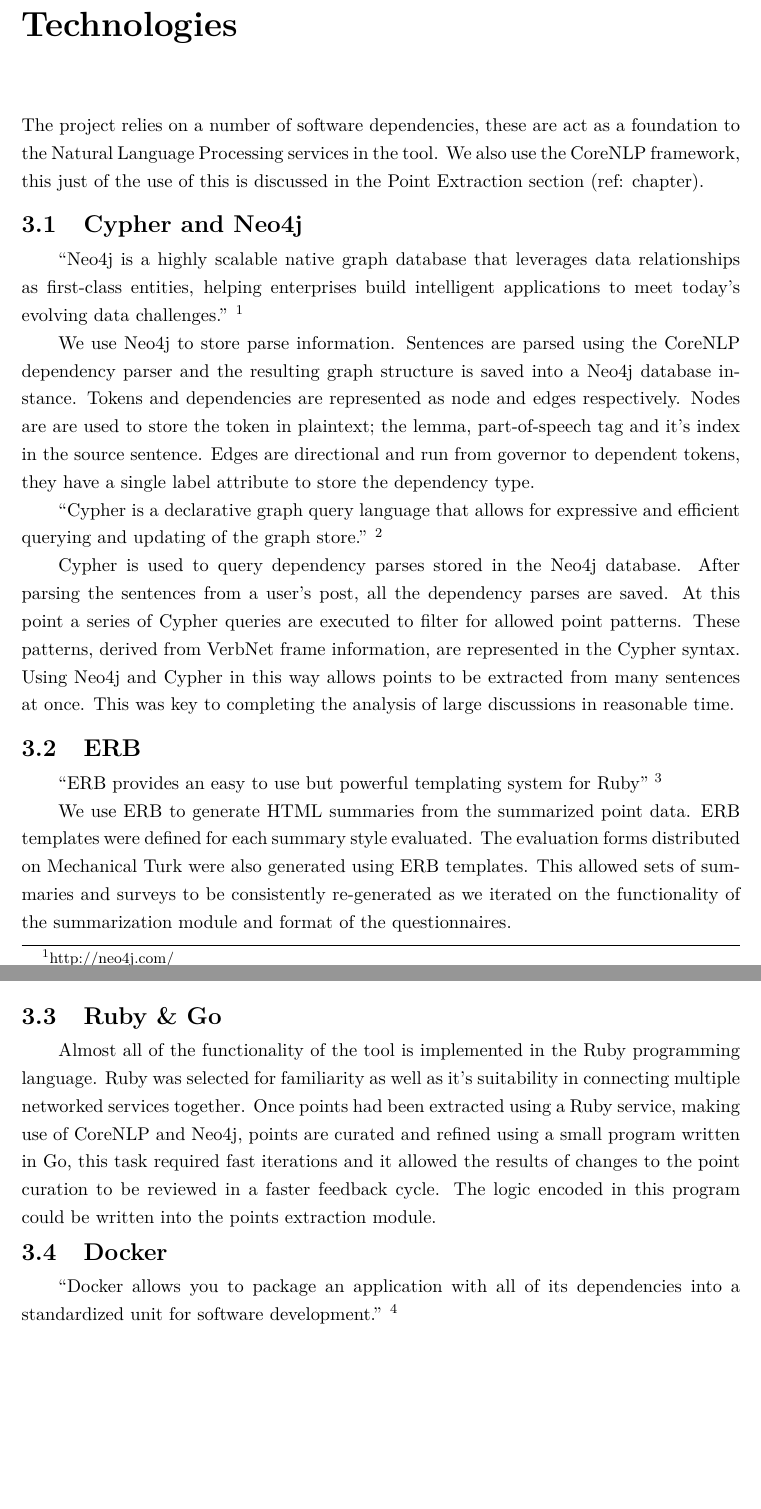
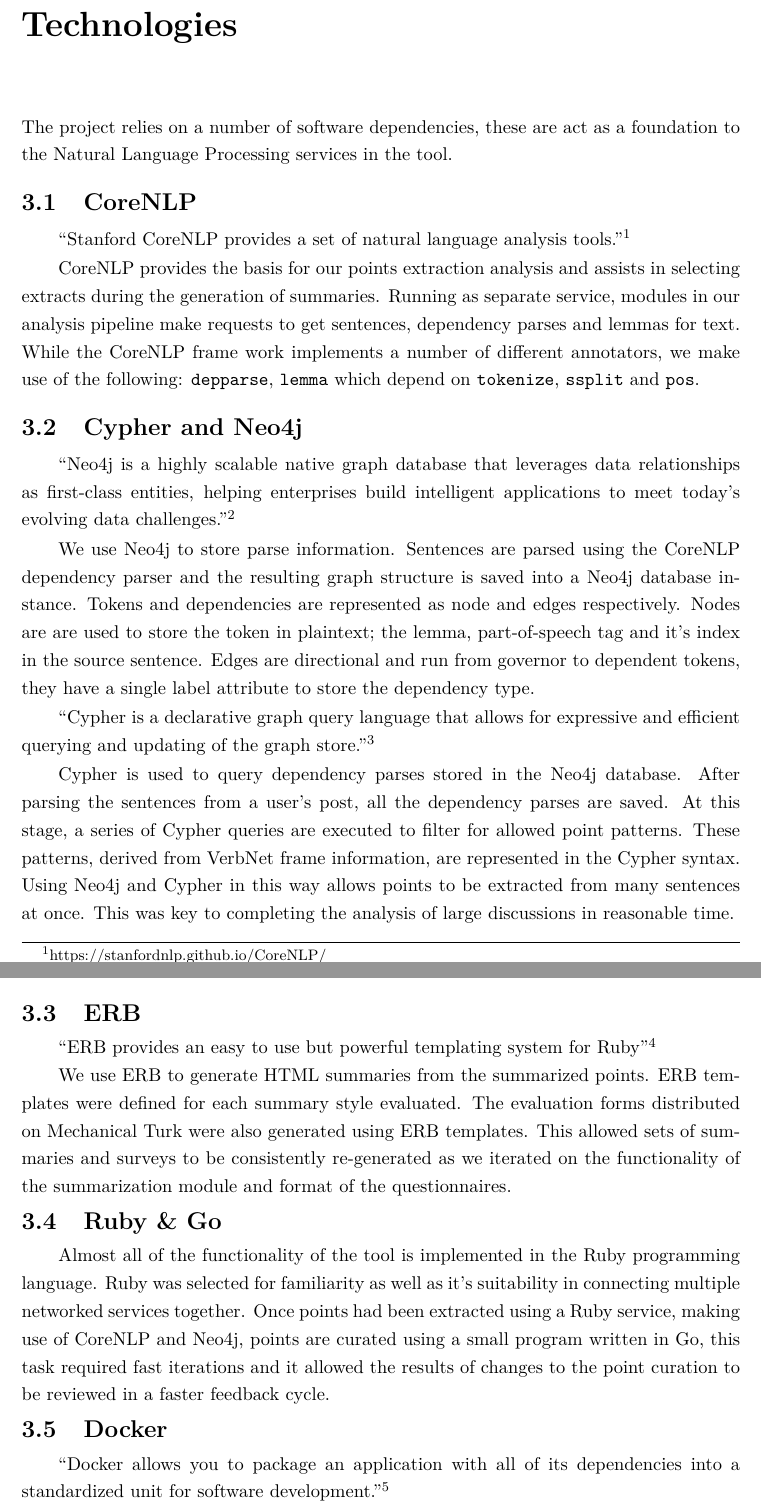
Before and after one commit to charlieegan3/standpoint, a LaTeX thesis (docs/report/abdnthesis.tex, which reads docs/report/technologies.tex): two parts of pages 14 and 15 of 48, joined at a grey line, cut so that both start at the same text, the shorter picture padded with empty space. Compiled offline with pdfLaTeX.

Commit message:
Proof reading: Technologies
Also add short section on CoreNLP - a rather fundamental foundation.

```diff
--- a/docs/report/technologies.tex
+++ b/docs/report/technologies.tex
@@ -1,25 +1,30 @@
 \chapter{Technologies\label{chap:technologies}}
-  The project relies on a number of software dependencies, these are act as a foundation to the Natural Language Processing services in the tool. We also use the CoreNLP framework, this just of the use of this is discussed in the Point Extraction section (ref: chapter).
+  The project relies on a number of software dependencies, these are act as a foundation to the Natural Language Processing services in the tool.
+
+  \tocless\section{CoreNLP}
+    \blockquote{Stanford CoreNLP provides a set of natural language analysis tools.}\footnote{https://stanfordnlp.github.io/CoreNLP/}
+
+    CoreNLP provides the basis for our points extraction analysis and assists in selecting extracts during the generation of summaries. Running as separate service, modules in our analysis pipeline make requests to get sentences, dependency parses and lemmas for text. While the CoreNLP frame work implements a number of different annotators, we make use of the following: \texttt{depparse}, \texttt{lemma} which depend on \texttt{tokenize}, \texttt{ssplit} and \texttt{pos}.
 
   \tocless\section{Cypher and Neo4j}
-    \blockquote{Neo4j is a highly scalable native graph database that leverages data relationships as first-class entities, helping enterprises build intelligent applications to meet today's evolving data challenges.} \footnote{http://neo4j.com/}
+    \blockquote{Neo4j is a highly scalable native graph database that leverages data relationships as first-class entities, helping enterprises build intelligent applications to meet today's evolving data challenges.}\footnote{http://neo4j.com/}
 
     We use Neo4j to store parse information. Sentences are parsed using the CoreNLP dependency parser and the resulting graph structure is saved into a Neo4j database instance. Tokens and dependencies are represented as node and edges respectively. Nodes are are used to store the token in plaintext; the lemma, part-of-speech tag and it's index in the source sentence. Edges are directional and run from governor to dependent tokens, they have a single label attribute to store the dependency type.
 
-    \blockquote{Cypher is a declarative graph query language that allows for expressive and efficient querying and updating of the graph store.} \footnote{http://neo4j.com/docs/stable/cypher-introduction.html}
+    \blockquote{Cypher is a declarative graph query language that allows for expressive and efficient querying and updating of the graph store.}\footnote{http://neo4j.com/docs/stable/cypher-introduction.html}
 
-    Cypher is used to query dependency parses stored in the Neo4j database. After parsing the sentences from a user's post, all the dependency parses are saved. At this point a series of Cypher queries are executed to filter for allowed point patterns. These patterns, derived from VerbNet frame information, are represented in the Cypher syntax. Using Neo4j and Cypher in this way allows points to be extracted from many sentences at once. This was key to completing the analysis of large discussions in reasonable time.
+    Cypher is used to query dependency parses stored in the Neo4j database. After parsing the sentences from a user's post, all the dependency parses are saved. At this stage, a series of Cypher queries are executed to filter for allowed point patterns. These patterns, derived from VerbNet frame information, are represented in the Cypher syntax. Using Neo4j and Cypher in this way allows points to be extracted from many sentences at once. This was key to completing the analysis of large discussions in reasonable time.
 
   \tocless\section{ERB}
-    \blockquote{ERB provides an easy to use but powerful templating system for Ruby} \footnote{http://apidock.com/ruby/ERB}
+    \blockquote{ERB provides an easy to use but powerful templating system for Ruby}\footnote{http://apidock.com/ruby/ERB}
 
-    We use ERB to generate HTML summaries from the summarized point data. ERB templates were defined for each summary style evaluated. The evaluation forms distributed on Mechanical Turk were also generated using ERB templates. This allowed sets of summaries and surveys to be consistently re-generated as we iterated on the functionality of the summarization module and format of the questionnaires.
+    We use ERB to generate HTML summaries from the summarized points. ERB templates were defined for each summary style evaluated. The evaluation forms distributed on Mechanical Turk were also generated using ERB templates. This allowed sets of summaries and surveys to be consistently re-generated as we iterated on the functionality of the summarization module and format of the questionnaires.
 
   \tocless\section{Ruby \& Go}
-    Almost all of the functionality of the tool is implemented in the Ruby programming language. Ruby was selected for familiarity as well as it's suitability in connecting multiple networked services together. Once points had been extracted using a Ruby service, making use of CoreNLP and Neo4j, points are curated and refined using a small program written in Go, this task required fast iterations and it allowed the results of changes to the point curation to be reviewed in a faster feedback cycle. The logic encoded in this program could be written into the points extraction module.
+    Almost all of the functionality of the tool is implemented in the Ruby programming language. Ruby was selected for familiarity as well as it's suitability in connecting multiple networked services together. Once points had been extracted using a Ruby service, making use of CoreNLP and Neo4j, points are curated using a small program written in Go, this task required fast iterations and it allowed the results of changes to the point curation to be reviewed in a faster feedback cycle.
 
   \tocless\section{Docker}
-    \blockquote{Docker allows you to package an application with all of its dependencies into a standardized unit for software development.} \footnote{https://www.docker.com/what-docker}
+    \blockquote{Docker allows you to package an application with all of its dependencies into a standardized unit for software development.}\footnote{https://www.docker.com/what-docker}
 
     Docker is used to isolate the different environments of each service. CoreNLP and Neo4j are both run as containers using standard images. Our modules are run under the same system. All modules in communicate using JSON requests. Docker Compose is used to codify the system's configuration and start services when they are required for use in development.
 
```
